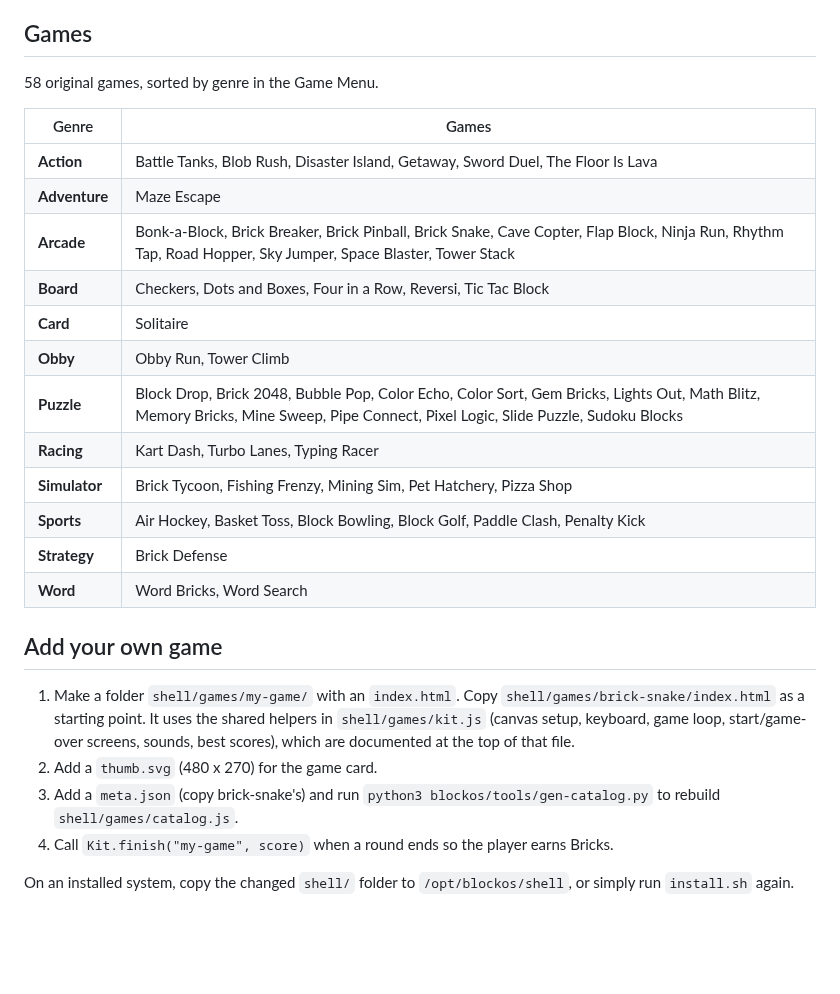
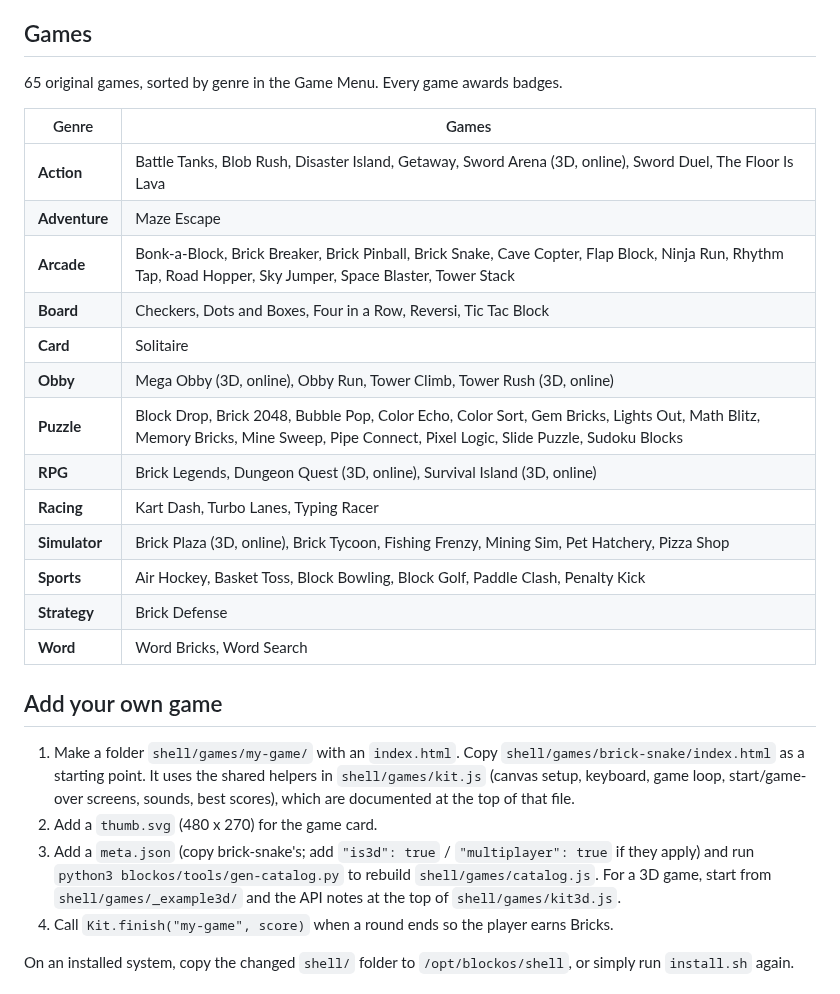
Before and after one commit to speedyteam101/chainsaw-man-mod, a Markdown page: blockos/README.md, the part around one of its changes. GitHub-like rendering; blank space fills up the shorter version.

```diff
--- a/blockos/README.md
+++ b/blockos/README.md
@@ -126,19 +128,20 @@ play as your own avatar.
 
 ## Games
 
-58 original games, sorted by genre in the Game Menu.
+65 original games, sorted by genre in the Game Menu. Every game awards badges.
 
 | Genre | Games |
 | --- | --- |
-| **Action** | Battle Tanks, Blob Rush, Disaster Island, Getaway, Sword Duel, The Floor Is Lava |
+| **Action** | Battle Tanks, Blob Rush, Disaster Island, Getaway, Sword Arena (3D, online), Sword Duel, The Floor Is Lava |
 | **Adventure** | Maze Escape |
 | **Arcade** | Bonk-a-Block, Brick Breaker, Brick Pinball, Brick Snake, Cave Copter, Flap Block, Ninja Run, Rhythm Tap, Road Hopper, Sky Jumper, Space Blaster, Tower Stack |
 | **Board** | Checkers, Dots and Boxes, Four in a Row, Reversi, Tic Tac Block |
 | **Card** | Solitaire |
-| **Obby** | Obby Run, Tower Climb |
+| **Obby** | Mega Obby (3D, online), Obby Run, Tower Climb, Tower Rush (3D, online) |
 | **Puzzle** | Block Drop, Brick 2048, Bubble Pop, Color Echo, Color Sort, Gem Bricks, Lights Out, Math Blitz, Memory Bricks, Mine Sweep, Pipe Connect, Pixel Logic, Slide Puzzle, Sudoku Blocks |
+| **RPG** | Brick Legends, Dungeon Quest (3D, online), Survival Island (3D, online) |
 | **Racing** | Kart Dash, Turbo Lanes, Typing Racer |
-| **Simulator** | Brick Tycoon, Fishing Frenzy, Mining Sim, Pet Hatchery, Pizza Shop |
+| **Simulator** | Brick Plaza (3D, online), Brick Tycoon, Fishing Frenzy, Mining Sim, Pet Hatchery, Pizza Shop |
 | **Sports** | Air Hockey, Basket Toss, Block Bowling, Block Golf, Paddle Clash, Penalty Kick |
 | **Strategy** | Brick Defense |
 | **Word** | Word Bricks, Word Search |
@@ -149,7 +152,8 @@ play as your own avatar.
    as a starting point. It uses the shared helpers in `shell/games/kit.js` (canvas setup, keyboard,
    game loop, start/game-over screens, sounds, best scores), which are documented at the top of that file.
 2. Add a `thumb.svg` (480 x 270) for the game card.
-3. Add a `meta.json` (copy brick-snake's) and run `python3 blockos/tools/gen-catalog.py` to rebuild `shell/games/catalog.js`.
+3. Add a `meta.json` (copy brick-snake's; add `"is3d": true` / `"multiplayer": true` if they apply) and run `python3 blockos/tools/gen-catalog.py` to rebuild `shell/games/catalog.js`.
+   For a 3D game, start from `shell/games/_example3d/` and the API notes at the top of `shell/games/kit3d.js`.
 4. Call `Kit.finish("my-game", score)` when a round ends so the player earns Bricks.
 
 On an installed system, copy the changed `shell/` folder to `/opt/blockos/shell`, or simply run
```
Also changed, not shown: other parts of blockos/README.md (+3 -1 lines), blockos/docs/dungeon-quest.png (added), blockos/docs/home.png, blockos/docs/menu.png, blockos/docs/survival-island.png (added), 6 other files.
